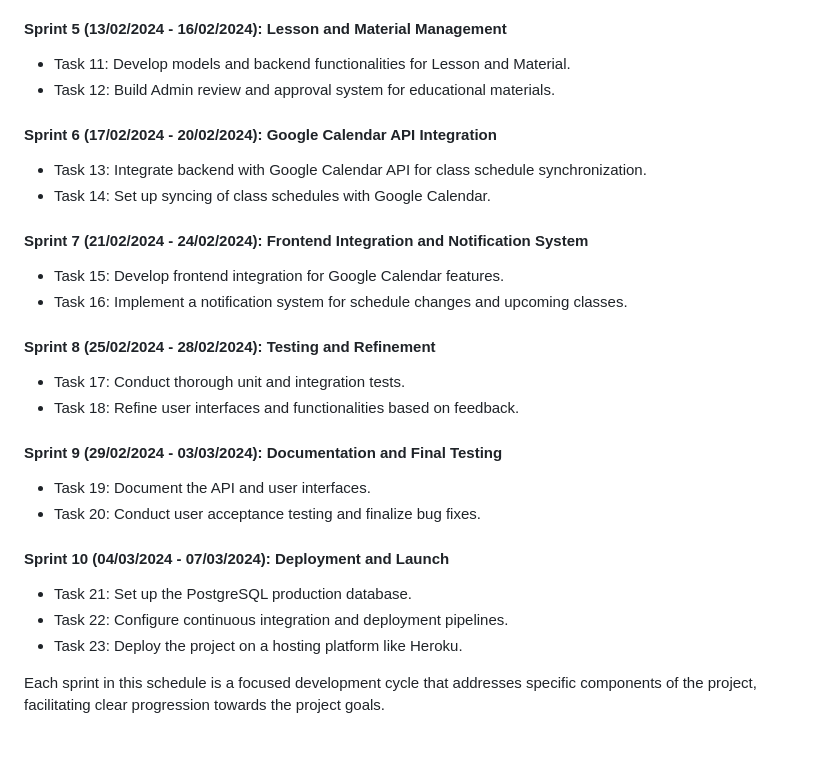
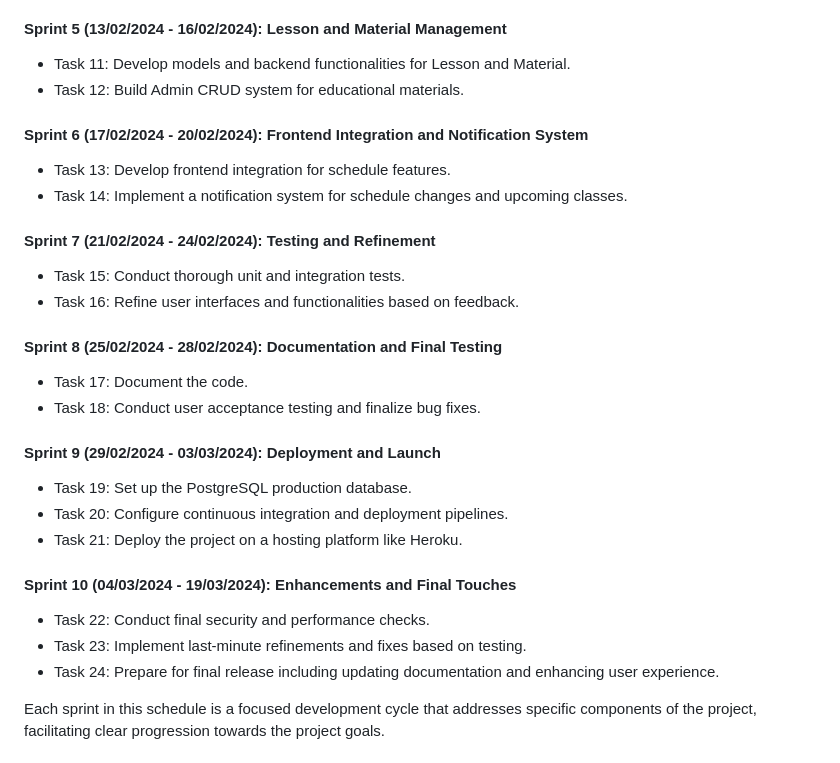
Before and after one commit to vladar21/heso, a Markdown page: README.md, the part around the change. Rendered like a GitHub page.

Commit message:
docs: schedule agil clarification

```diff
--- a/README.md
+++ b/README.md
@@ -195,28 +195,29 @@ The development of HESO is structured into sprints, with each sprint targeting s
 
 #### Sprint 5 (13/02/2024 - 16/02/2024): Lesson and Material Management
 - Task 11: Develop models and backend functionalities for Lesson and Material.
-- Task 12: Build Admin review and approval system for educational materials.
+- Task 12: Build Admin CRUD system for educational materials.
 
-#### Sprint 6 (17/02/2024 - 20/02/2024): Google Calendar API Integration
-- Task 13: Integrate backend with Google Calendar API for class schedule synchronization.
-- Task 14: Set up syncing of class schedules with Google Calendar.
+#### Sprint 6 (17/02/2024 - 20/02/2024): Frontend Integration and Notification System
+- Task 13: Develop frontend integration for schedule features.
+- Task 14: Implement a notification system for schedule changes and upcoming classes.
 
-#### Sprint 7 (21/02/2024 - 24/02/2024): Frontend Integration and Notification System
-- Task 15: Develop frontend integration for Google Calendar features.
-- Task 16: Implement a notification system for schedule changes and upcoming classes.
+#### Sprint 7 (21/02/2024 - 24/02/2024): Testing and Refinement
+- Task 15: Conduct thorough unit and integration tests.
+- Task 16: Refine user interfaces and functionalities based on feedback.
 
-#### Sprint 8 (25/02/2024 - 28/02/2024): Testing and Refinement
-- Task 17: Conduct thorough unit and integration tests.
-- Task 18: Refine user interfaces and functionalities based on feedback.
+#### Sprint 8 (25/02/2024 - 28/02/2024): Documentation and Final Testing
+- Task 17: Document the code.
+- Task 18: Conduct user acceptance testing and finalize bug fixes.
 
-#### Sprint 9 (29/02/2024 - 03/03/2024): Documentation and Final Testing
-- Task 19: Document the API and user interfaces.
-- Task 20: Conduct user acceptance testing and finalize bug fixes.
+#### Sprint 9 (29/02/2024 - 03/03/2024): Deployment and Launch
+- Task 19: Set up the PostgreSQL production database.
+- Task 20: Configure continuous integration and deployment pipelines.
+- Task 21: Deploy the project on a hosting platform like Heroku.
 
-#### Sprint 10 (04/03/2024 - 07/03/2024): Deployment and Launch
-- Task 21: Set up the PostgreSQL production database.
-- Task 22: Configure continuous integration and deployment pipelines.
-- Task 23: Deploy the project on a hosting platform like Heroku.
+#### Sprint 10 (04/03/2024 - 19/03/2024): Enhancements and Final Touches
+- Task 22: Conduct final security and performance checks.
+- Task 23: Implement last-minute refinements and fixes based on testing.
+- Task 24: Prepare for final release including updating documentation and enhancing user experience.
 
 Each sprint in this schedule is a focused development cycle that addresses specific components of the project, facilitating clear progression towards the project goals.
 
```
